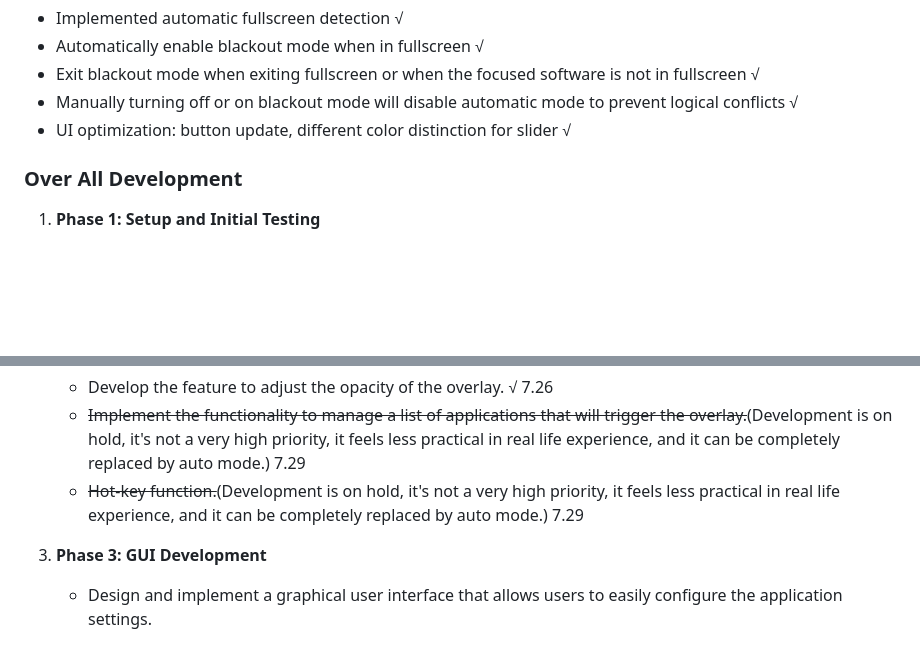
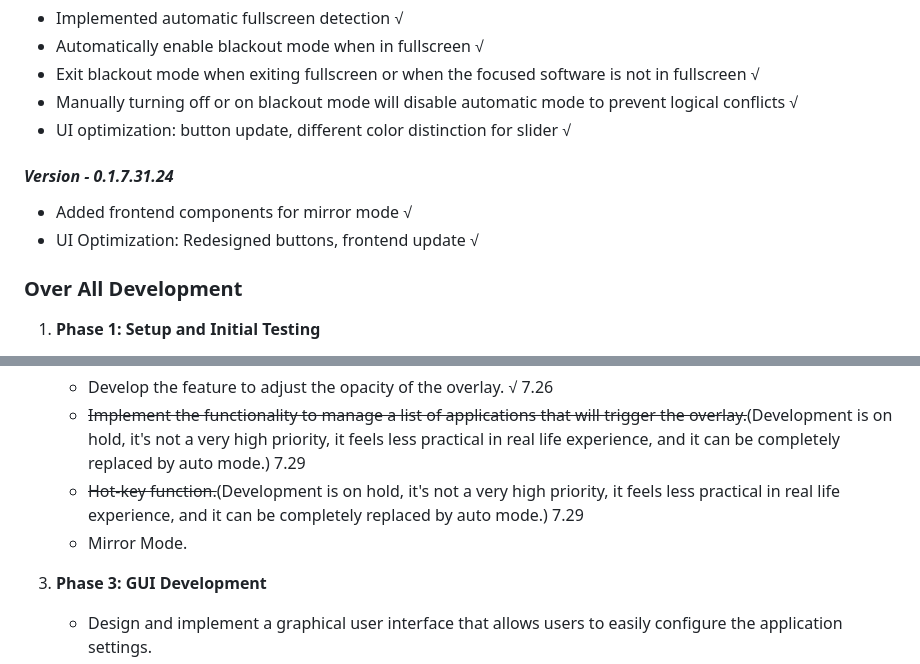
Before and after one commit to yifanwow/NightScreenViewer, a Markdown page: README.md, 2 parts joined by grey strips. GitHub-like rendering; blank space fills up the shorter version.

```diff
--- a/README.md
+++ b/README.md
@@ -35,6 +35,10 @@ Users can customize the opacity of the darkening overlay on the secondary screen
 - Manually turning off or on blackout mode will disable automatic mode to prevent logical conflicts √
 - UI optimization: button update, different color distinction for slider √
 
+#### *Version - 0.1.7.31.24*
+- Added frontend components for mirror mode √
+- UI Optimization: Redesigned buttons, frontend update √
+
 ### Over All Development
 
 1. **Phase 1: Setup and Initial Testing**
@@ -47,6 +51,7 @@ Users can customize the opacity of the darkening overlay on the secondary screen
    - Develop the feature to adjust the opacity of the overlay. √ 7.26
    - ~~Implement the functionality to manage a list of applications that will trigger the overlay.~~(Development is on hold, it's not a very high priority, it feels less practical in real life experience, and it can be completely replaced by auto mode.) 7.29
    - ~~Hot-key function.~~(Development is on hold, it's not a very high priority, it feels less practical in real life experience, and it can be completely replaced by auto mode.) 7.29
+   - Mirror Mode.
 
 3. **Phase 3: GUI Development**
    - Design and implement a graphical user interface that allows users to easily configure the application settings.
```
Also changed, not shown: README_zh.md (+5 -0 lines).
